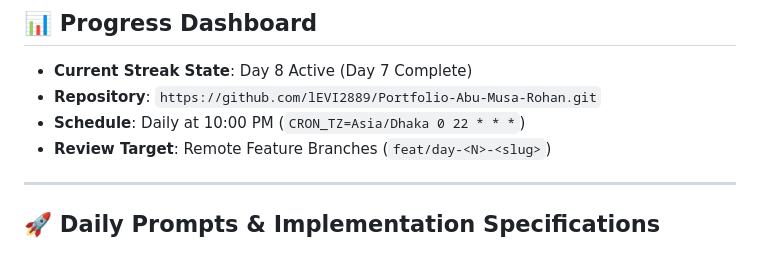
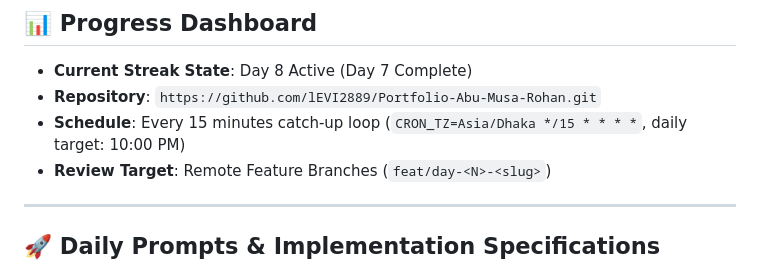
Before and after one commit to lEVI2889/Portfolio-Abu-Musa-Rohan, a Markdown page: STREAK_ROADMAP.md, the part around the change. Rendered like a GitHub page.

Commit message:
docs: update automation schedule to 15-minute catch-up loop

```diff
--- a/STREAK_ROADMAP.md
+++ b/STREAK_ROADMAP.md
@@ -9,7 +9,7 @@ Every day on schedule, the Antigravity scheduled automation runs the designated
 ## 📊 Progress Dashboard
 - **Current Streak State**: Day 8 Active (Day 7 Complete)
 - **Repository**: `https://github.com/lEVI2889/Portfolio-Abu-Musa-Rohan.git`
-- **Schedule**: Daily at 10:00 PM (`CRON_TZ=Asia/Dhaka 0 22 * * *`)
+- **Schedule**: Every 15 minutes catch-up loop (`CRON_TZ=Asia/Dhaka */15 * * * *`, daily target: 10:00 PM)
 - **Review Target**: Remote Feature Branches (`feat/day-<N>-<slug>`)
 
 ---
```
